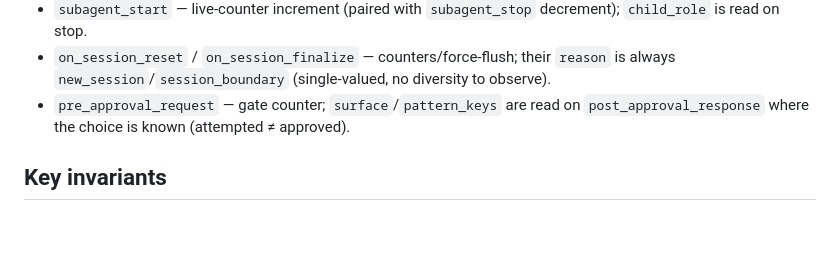
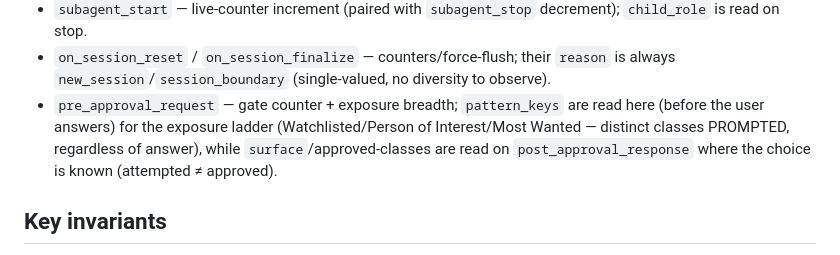
Before and after one commit to omiinaya/hermes-achievements-plugin, a Markdown page: AGENTS.md, the part around the change. Drawn GitHub-style; blank space fills up the shorter version.

Commit message:
docs: AGENTS.md — pre_approval_request now reads pattern_keys for exposure

```diff
--- a/AGENTS.md
+++ b/AGENTS.md
@@ -150,9 +150,12 @@ Current unread kwargs and why that's correct:
 - `on_session_reset` / `on_session_finalize` — counters/force-flush;
   their `reason` is always `new_session`/`session_boundary` (single-valued,
   no diversity to observe).
-- `pre_approval_request` — gate counter; `surface`/`pattern_keys` are
-  read on `post_approval_response` where the choice is known (attempted
-  ≠ approved).
+- `pre_approval_request` — gate counter + exposure breadth; `pattern_keys`
+  are read here (before the user answers) for the exposure ladder
+  (Watchlisted/Person of Interest/Most Wanted — distinct classes PROMPTED,
+  regardless of answer), while `surface`/approved-classes are read on
+  `post_approval_response` where the choice is known (attempted ≠
+  approved).
 
 ## Key invariants
 
```
